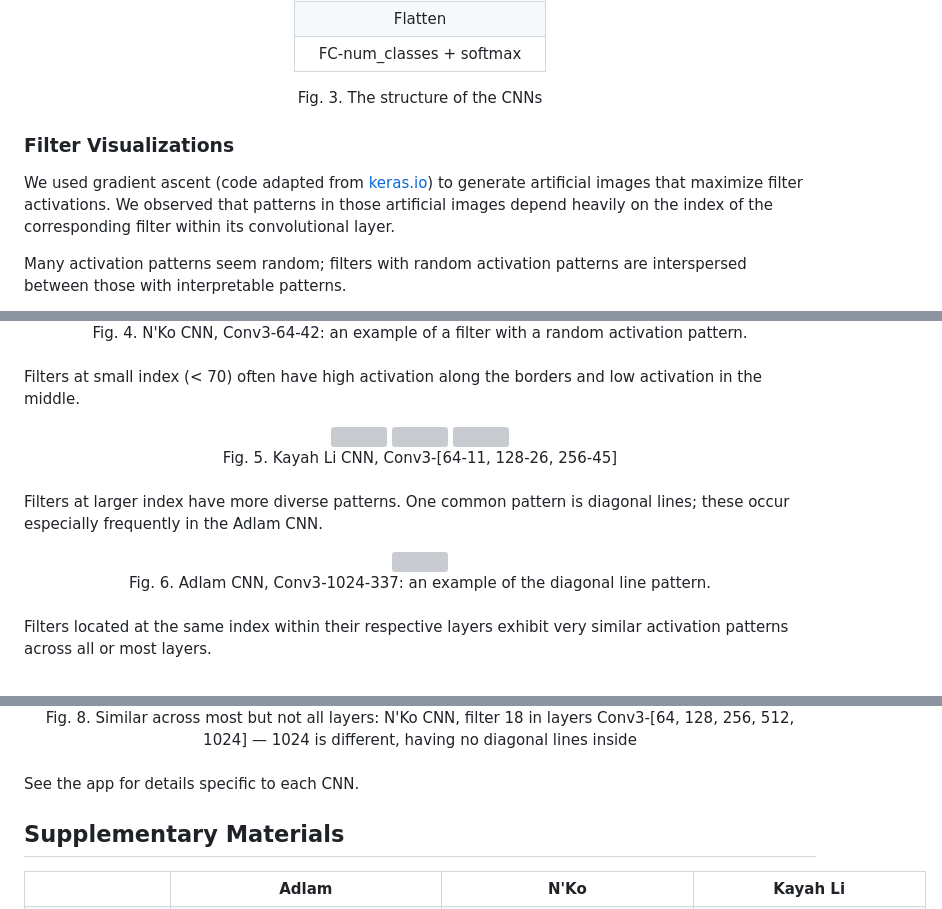
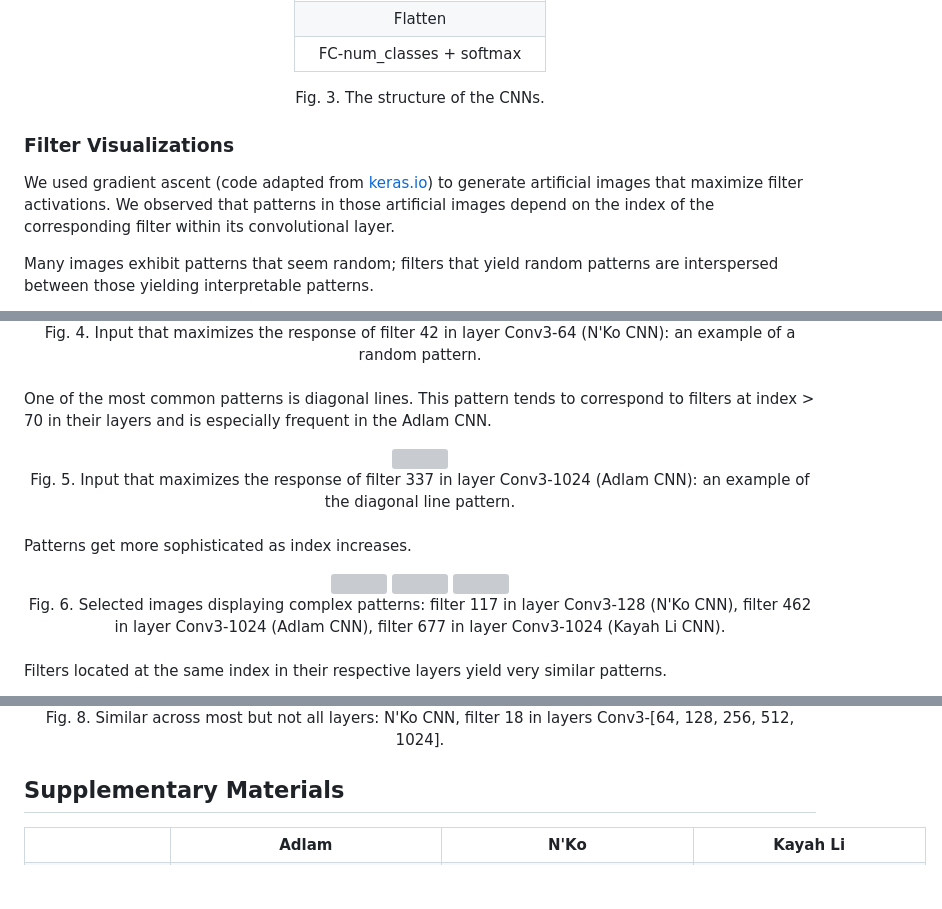
Before and after one commit to dariakryvosheieva/descry, a Markdown page: README.md, 3 parts joined by grey strips. Rendered like a GitHub page; blank space fills up the shorter version; grey boxes are pictures that could not be loaded.

```diff
--- a/README.md
+++ b/README.md
@@ -109,14 +109,14 @@ We trained a family of CNNs (one per alphabet) with the same general architectur
 	</tr>
 </table>
 
-Fig. 3. The structure of the CNNs
+Fig. 3. The structure of the CNNs.
 
 </div>
 
 ### Filter Visualizations
 
-We used gradient ascent (code adapted from <a href="https://keras.io/examples/vision/visualizing_what_convnets_learn/">keras.io</a>) to generate artificial images that maximize filter activations. We observed that patterns in those artificial images depend heavily on the index of the corresponding filter within its convolutional layer.
+We used gradient ascent (code adapted from <a href="https://keras.io/examples/vision/visualizing_what_convnets_learn/">keras.io</a>) to generate artificial images that maximize filter activations. We observed that patterns in those artificial images depend on the index of the corresponding filter within its convolutional layer.
 
-Many activation patterns seem random; filters with random activation patterns are interspersed between those with interpretable patterns.
+Many images exhibit patterns that seem random; filters that yield random patterns are interspersed between those yielding interpretable patterns.
 
 <div align="center">
@@ -124,10 +124,10 @@ Many activation patterns seem random; filters with random activation patterns ar
 </div>
 <div align="center">
-	Fig. 4. N'Ko CNN, Conv3-64-42: an example of a filter with a random activation pattern.
+	Fig. 4. Input that maximizes the response of filter 42 in layer Conv3-64 (N'Ko CNN): an example of a random pattern.
 </div>
 
 <br>
 
-Filters at small index (< 70) often have high activation along the borders and low activation in the middle.
+One of the most common patterns is diagonal lines. This pattern tends to correspond to filters at index > 70 in their layers and is especially frequent in the Adlam CNN.
 
 <div align="center">
@@ -137,10 +135,10 @@ Filters at small index (< 70) often have high activation along the borders and l
 </div>
 <div align="center">
-	Fig. 5. Kayah Li CNN, Conv3-[64-11, 128-26, 256-45]
+	Fig. 5. Input that maximizes the response of filter 337 in layer Conv3-1024 (Adlam CNN): an example of the diagonal line pattern.
 </div>
 
 <br>
 
-Filters at larger index have more diverse patterns. One common pattern is diagonal lines; these occur especially frequently in the Adlam CNN.
+Patterns get more sophisticated as index increases.
 
 <div align="center">
@@ -148,10 +148,10 @@ Filters at larger index have more diverse patterns. One common pattern is diagon
 </div>
 <div align="center">
-	Fig. 6. Adlam CNN, Conv3-1024-337: an example of the diagonal line pattern.
+	Fig. 6. Selected images displaying complex patterns: filter 117 in layer Conv3-128 (N'Ko CNN), filter 462 in layer Conv3-1024 (Adlam CNN), filter 677 in layer Conv3-1024 (Kayah Li CNN).
 </div>
 
 <br>
 
-Filters located at the same index within their respective layers exhibit very similar activation patterns across all or most layers.
+Filters located at the same index in their respective layers yield very similar patterns.
 
 <div align="center">
@@ -176,11 +176,7 @@ Filters located at the same index within their respective layers exhibit very si
 </div>
 <div align="center">
-	Fig. 8. Similar across most but not all layers: N'Ko CNN, filter 18 in layers Conv3-[64, 128, 256, 512, 1024] — 1024 is different, having no diagonal lines inside
+	Fig. 8. Similar across most but not all layers: N'Ko CNN, filter 18 in layers Conv3-[64, 128, 256, 512, 1024].
 </div>
-
-<br>
-
-See the app for details specific to each CNN.
 
 ## Supplementary Materials
 
```
Also changed, not shown: other parts of README.md (+23 -23 lines).
